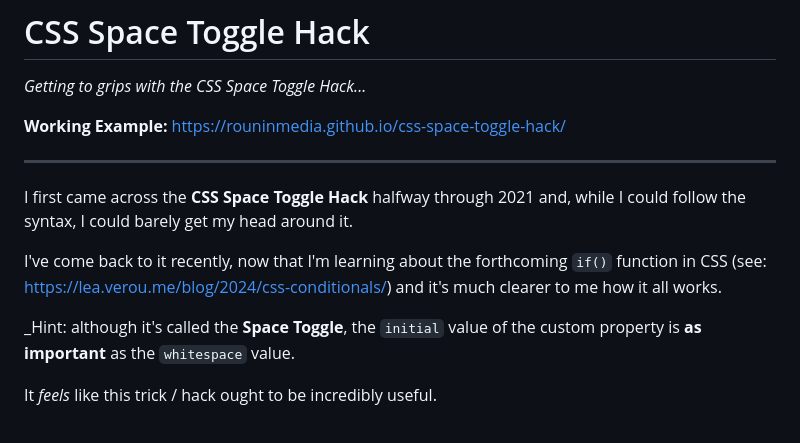
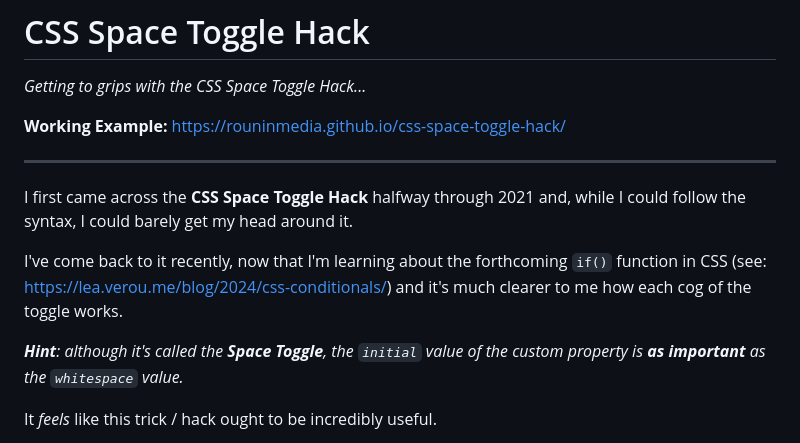
Before and after one commit to RouninMedia/css-space-toggle-hack, a Markdown page: README.md, the part around the change. Rendered like a GitHub page.

```diff
--- a/README.md
+++ b/README.md
@@ -7,9 +7,9 @@ _________
 
 I first came across the **CSS Space Toggle Hack** halfway through 2021 and, while I could follow the syntax, I could barely get my head around it.
 
-I've come back to it recently, now that I'm learning about the forthcoming `if()` function in CSS  (see: <a href="https://rouninmedia.github.io/css-space-toggle-hack/" target="_blank">https://lea.verou.me/blog/2024/css-conditionals/</a>) and it's much clearer to me how it all works.
+I've come back to it recently, now that I'm learning about the forthcoming `if()` function in CSS  (see: <a href="https://rouninmedia.github.io/css-space-toggle-hack/" target="_blank">https://lea.verou.me/blog/2024/css-conditionals/</a>) and it's much clearer to me how each cog of the toggle works.
 
-_Hint: although it's called the **Space Toggle**, the `initial` value of the custom property is **as important** as the `whitespace` value.
+_**Hint**: although it's called the **Space Toggle**, the `initial` value of the custom property is **as important** as the `whitespace` value._
 
 It _feels_ like this trick / hack ought to be incredibly useful.
 
```
